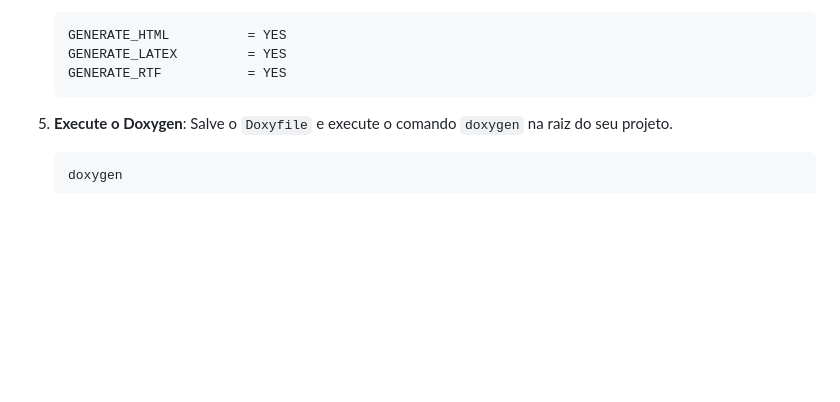
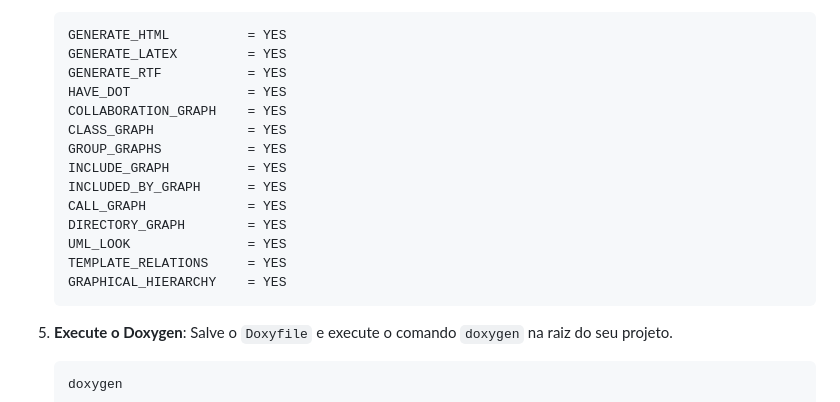
Before and after one commit to GomeszMiguel/Sensor_LDR, a Markdown page: README.md, the part around the change. Rendered like a GitHub page; blank space fills up the shorter version.

````diff
--- a/README.md
+++ b/README.md
@@ -77,6 +77,17 @@ O `Doxyfile` é o arquivo central de configuração que diz ao Doxygen quais for
     GENERATE_HTML          = YES
     GENERATE_LATEX         = YES
     GENERATE_RTF           = YES
+    HAVE_DOT               = YES
+    COLLABORATION_GRAPH    = YES
+    CLASS_GRAPH            = YES
+    GROUP_GRAPHS           = YES
+    INCLUDE_GRAPH          = YES
+    INCLUDED_BY_GRAPH      = YES
+    CALL_GRAPH             = YES
+    DIRECTORY_GRAPH        = YES
+    UML_LOOK               = YES
+    TEMPLATE_RELATIONS     = YES
+    GRAPHICAL_HIERARCHY    = YES
     ```
 
 5.  **Execute o Doxygen**: Salve o `Doxyfile` e execute o comando `doxygen` na raiz do seu projeto.
````
